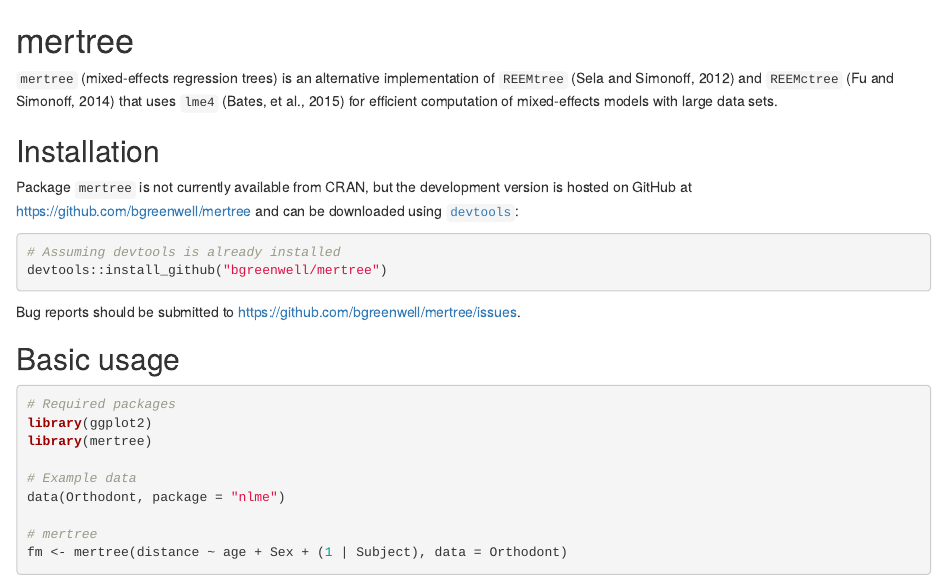
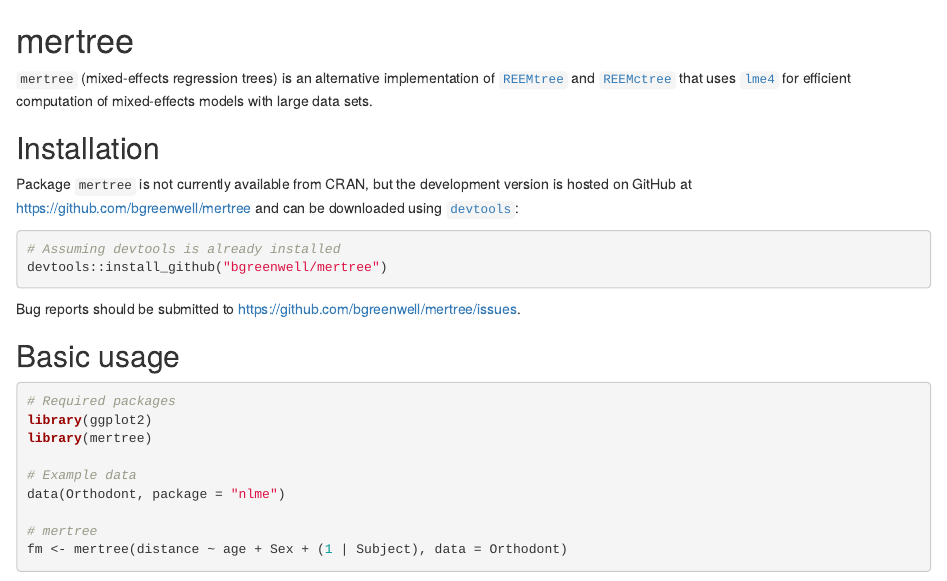
Before and after one commit to bgreenwell/mertree, an R Markdown document (README.Rmd): the page in a window 1100 px wide, from its top. Rendered offline with R 4.5, knitr and Pandoc, with nearby package versions; some code elsewhere in the file could not run offline; badge pictures from the web are left out.

Commit message:
added links REEMtree, REEMctree, and lme4 pages

```diff
--- a/README.Rmd
+++ b/README.Rmd
@@ -3,7 +3,7 @@
 [![Build Status](https://travis-ci.org/bgreenwell/mertree.svg?branch=master)](https://travis-ci.org/bgreenwell/mertree)
 [![Coverage Status](https://img.shields.io/codecov/c/github/bgreenwell/mertree.svg)](https://codecov.io/github/bgreenwell/mertree?branch=master)
 
-`mertree` (mixed-effects regression trees) is an alternative implementation of `REEMtree` (Sela and Simonoff, 2012) and `REEMctree` (Fu and Simonoff, 2014) that uses `lme4` (Bates, et al., 2015) for efficient computation of mixed-effects models with large data sets.
+`mertree` (mixed-effects regression trees) is an alternative implementation of [`REEMtree`](http://pages.stern.nyu.edu/~jsimonof/REEMtree/) and [`REEMctree`](http://people.stern.nyu.edu/jsimonof/unbiasedREEM/) that uses [`lme4`](https://cran.r-project.org/web/packages/lme4/index.html) for efficient computation of mixed-effects models with large data sets.
 
 ## Installation
 Package `mertree` is not currently available from CRAN, but the development version is hosted on GitHub at https://github.com/bgreenwell/mertree and can be downloaded using [`devtools`](https://github.com/hadley/devtools):
```
